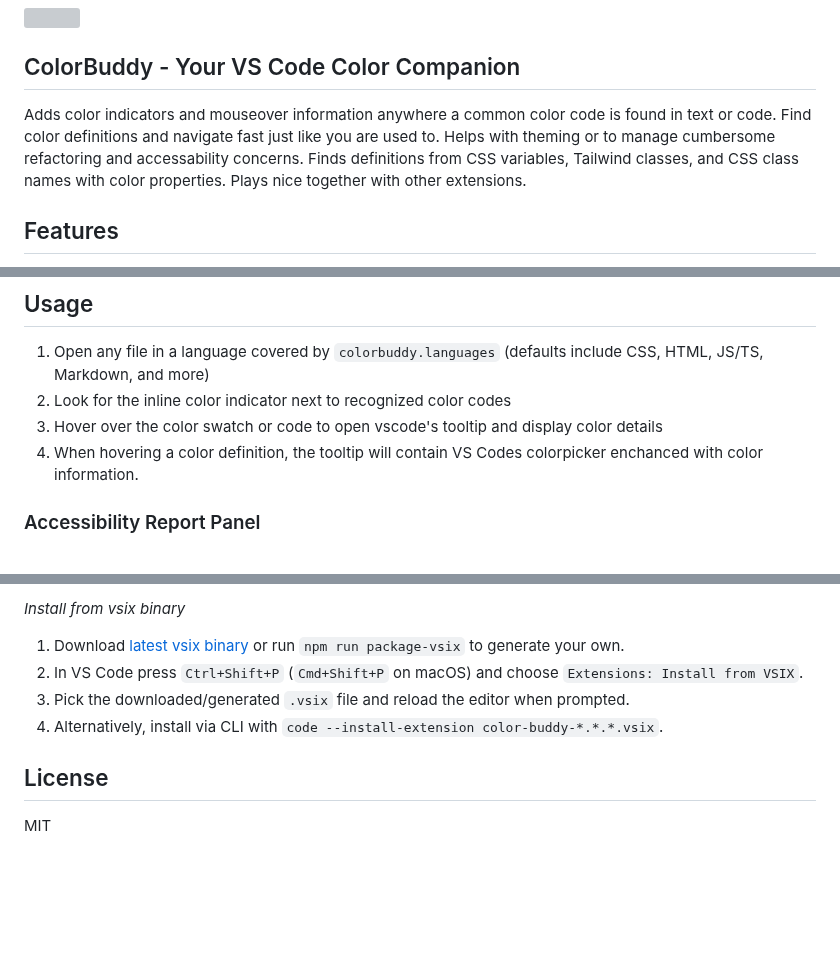
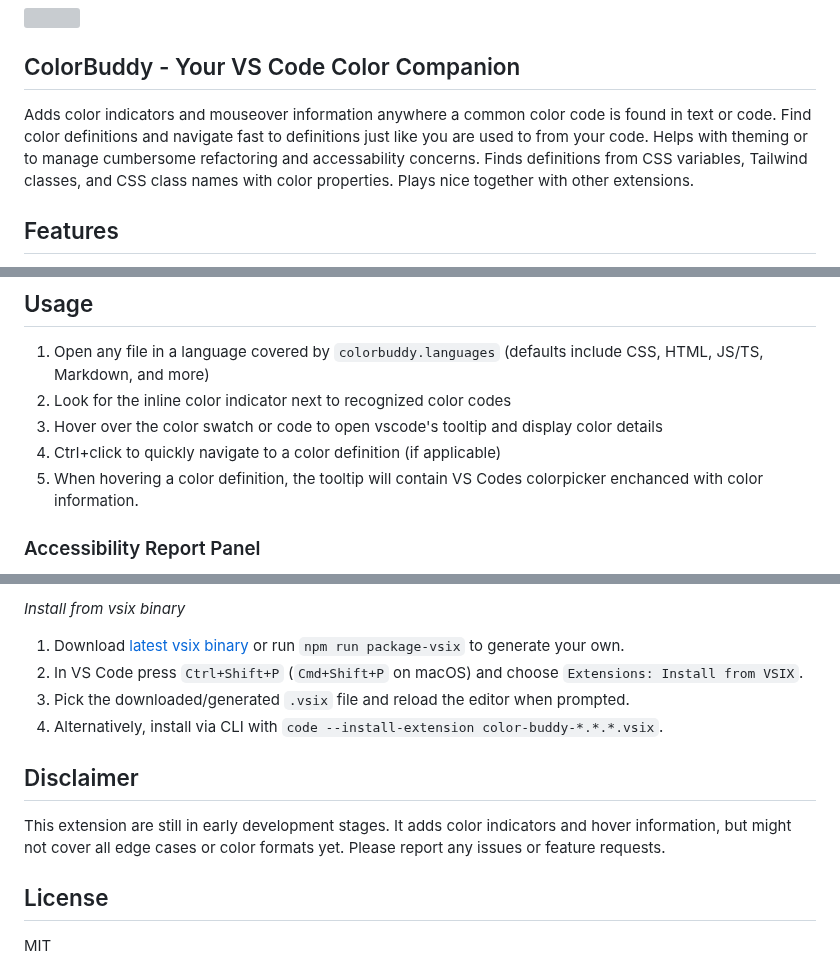
Before and after one commit to pa-ulander/color-buddy, a Markdown page: README.md, 3 parts joined by grey strips. Rendered like a GitHub page; blank space fills up the shorter version; grey boxes are pictures that could not be loaded.

Commit message:
add disclaimer section

```diff
--- a/README.md
+++ b/README.md
@@ -4,7 +4,7 @@
 
 ## ColorBuddy - Your VS Code Color Companion
 
-Adds color indicators and mouseover information anywhere a common color code is found in text or code. Find color definitions and navigate fast just like you are used to. Helps with theming or to manage cumbersome refactoring and accessability concerns. Finds definitions from CSS variables, Tailwind classes, and CSS class names with color properties. Plays nice together with other extensions.
+Adds color indicators and mouseover information anywhere a common color code is found in text or code. Find color definitions and navigate fast to definitions just like you are used to from your code. Helps with theming or to manage cumbersome refactoring and accessability concerns. Finds definitions from CSS variables, Tailwind classes, and CSS class names with color properties. Plays nice together with other extensions.
 
 ## Features
 *   **Inline color indicator** beside each detected color value
@@ -23,7 +23,8 @@ Adds color indicators and mouseover information anywhere a common color code is
 1.  Open any file in a language covered by `colorbuddy.languages` (defaults include CSS, HTML, JS/TS, Markdown, and more)
 2.  Look for the inline color indicator next to recognized color codes
 3.  Hover over the color swatch or code to open vscode's tooltip and display color details
-4.  When hovering a color definition, the tooltip will contain VS Codes colorpicker enchanced with color information.
+4.  Ctrl+click to quickly navigate to a color definition (if applicable)
+5.  When hovering a color definition, the tooltip will contain VS Codes colorpicker enchanced with color information.
 
 ### Accessibility Report Panel
 
@@ -86,6 +87,9 @@ Open VSCode and type `ctrl+p`, then type: `ext install PAUlander.colorbuddy`
 4.  Alternatively, install via CLI with `code --install-extension color-buddy-*.*.*.vsix`.
 
 
+## Disclaimer
+This extension are still in early development stages.  It adds color indicators and hover information, but might not cover all edge cases or color formats yet. Please report any issues or feature requests.
+
 ## License
 
 MIT
```
